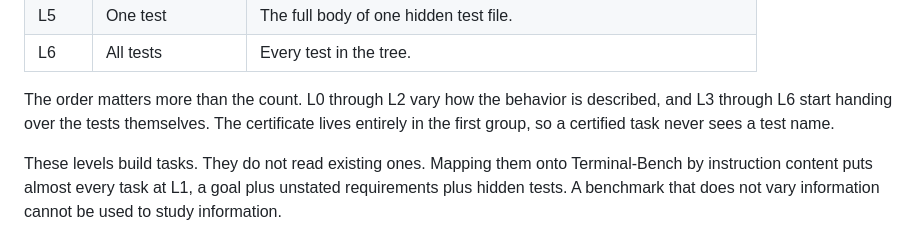
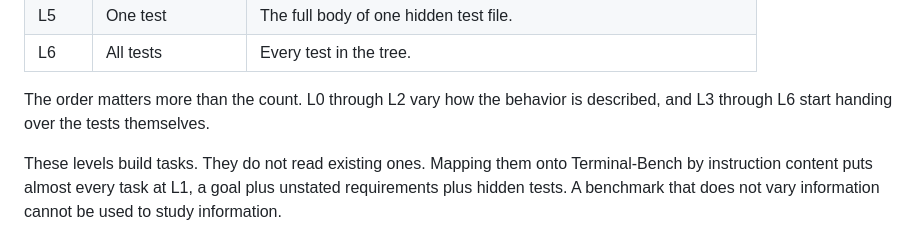
Before and after one commit to Evan-Kim2028/evan_writings, a Markdown page: src/writings/difficulty-is-an-information-gap.md, the part around one of its changes. Rendered like a GitHub page.

```diff
--- a/src/writings/difficulty-is-an-information-gap.md
+++ b/src/writings/difficulty-is-an-information-gap.md
@@ -101,8 +104,7 @@ actually use, ordered from the least specific to the most.
 | L6 | All tests | Every test in the tree. |
 
 The order matters more than the count. L0 through L2 vary how the behavior is described, and L3
-through L6 start handing over the tests themselves. The certificate lives entirely in the first
-group, so a certified task never sees a test name.
+through L6 start handing over the tests themselves.
 
 These levels build tasks. They do not read existing ones. Mapping them onto Terminal-Bench by
 instruction content puts almost every task at L1, a goal plus unstated requirements plus hidden
```
Also changed, not shown: other parts of src/writings/difficulty-is-an-information-gap.md (+10 -15 lines).
